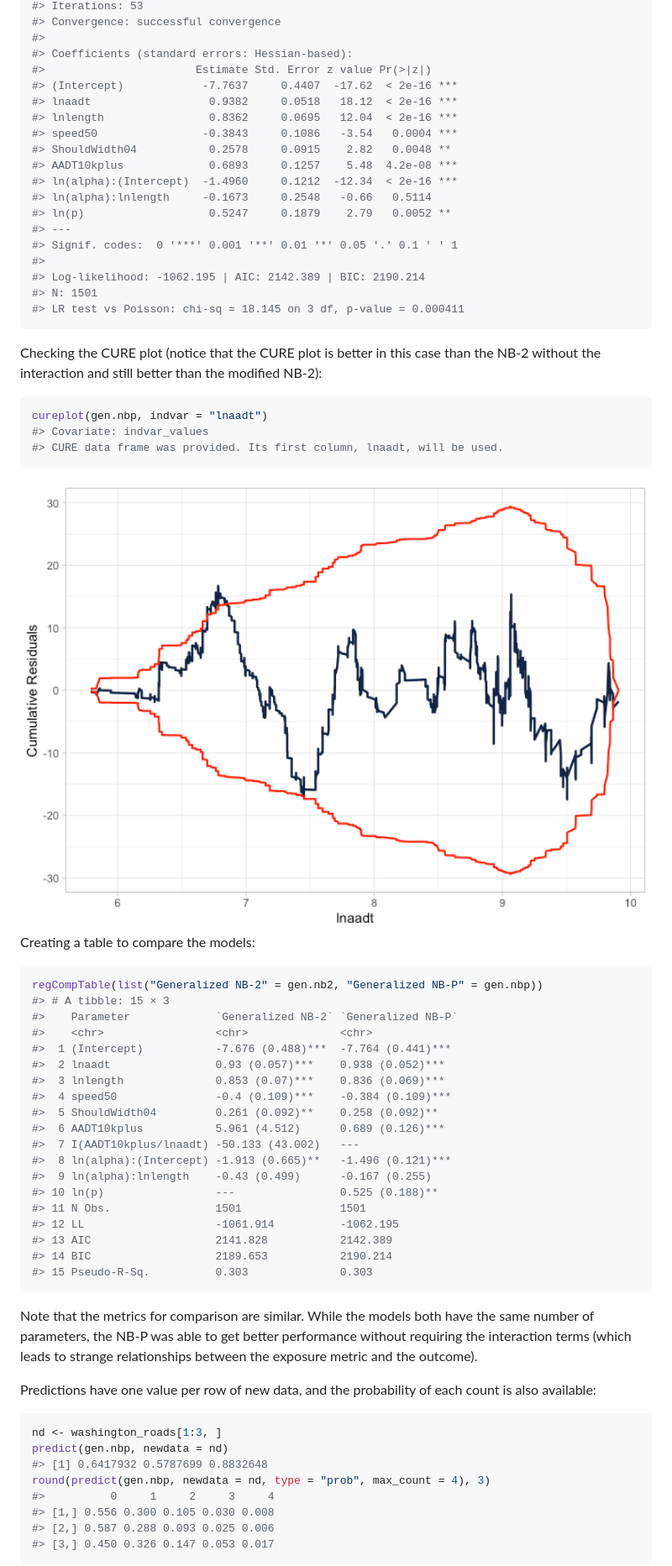
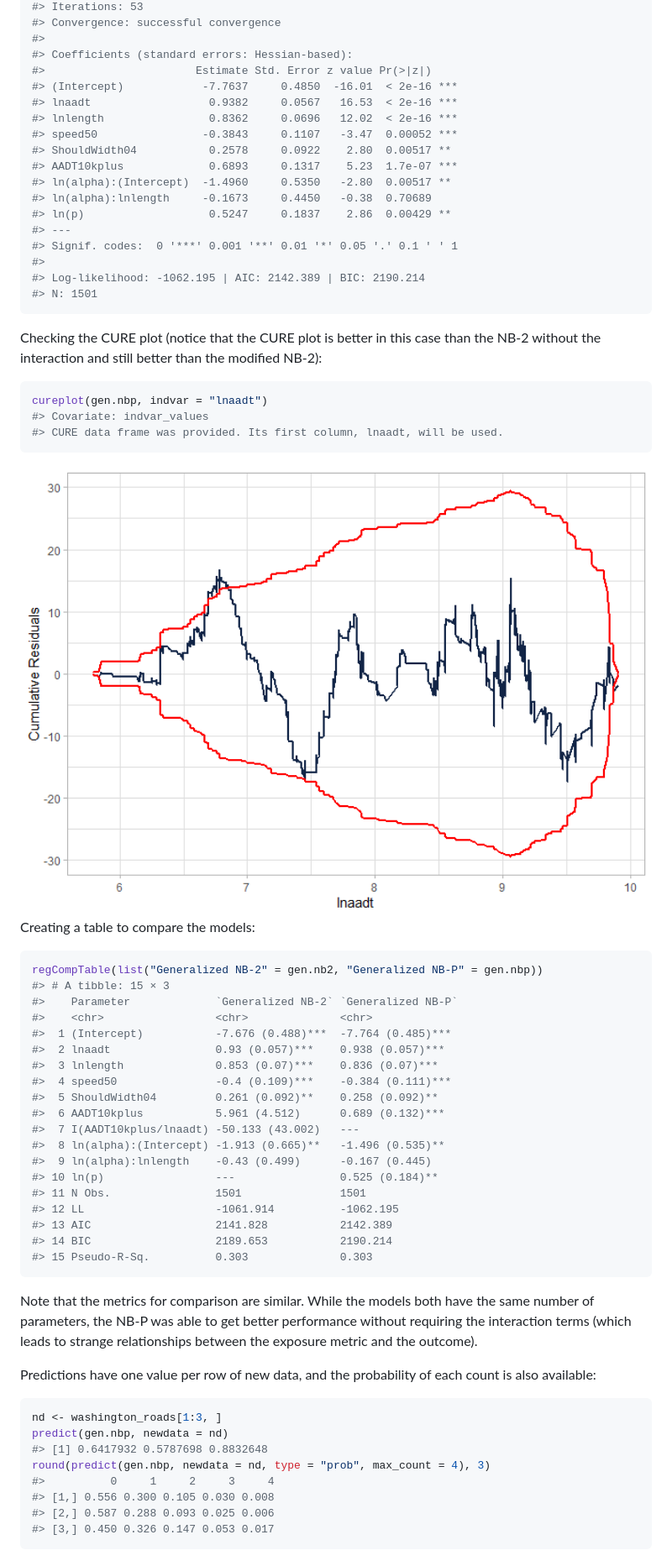
Before and after one commit to jwood-iastate/flexCountReg, a Markdown page: README.md, the part around one of its changes. Shown at 84% size. GitHub-like rendering; pictures changed too: man/figures/README-cureplot-lnaadt-1.png.

````diff
--- a/README.md
+++ b/README.md
@@ -341,21 +336,20 @@ summary(gen.nbp)
 #>
 #> Coefficients (standard errors: Hessian-based):
 #>                       Estimate Std. Error z value Pr(>|z|)
-#> (Intercept)            -7.7637     0.4407  -17.62  < 2e-16 ***
-#> lnaadt                  0.9382     0.0518   18.12  < 2e-16 ***
-#> lnlength                0.8362     0.0695   12.04  < 2e-16 ***
-#> speed50                -0.3843     0.1086   -3.54   0.0004 ***
-#> ShouldWidth04           0.2578     0.0915    2.82   0.0048 **
-#> AADT10kplus             0.6893     0.1257    5.48  4.2e-08 ***
-#> ln(alpha):(Intercept)  -1.4960     0.1212  -12.34  < 2e-16 ***
-#> ln(alpha):lnlength     -0.1673     0.2548   -0.66   0.5114
-#> ln(p)                   0.5247     0.1879    2.79   0.0052 **
+#> (Intercept)            -7.7637     0.4850  -16.01  < 2e-16 ***
+#> lnaadt                  0.9382     0.0567   16.53  < 2e-16 ***
+#> lnlength                0.8362     0.0696   12.02  < 2e-16 ***
+#> speed50                -0.3843     0.1107   -3.47  0.00052 ***
+#> ShouldWidth04           0.2578     0.0922    2.80  0.00517 **
+#> AADT10kplus             0.6893     0.1317    5.23  1.7e-07 ***
+#> ln(alpha):(Intercept)  -1.4960     0.5350   -2.80  0.00517 **
+#> ln(alpha):lnlength     -0.1673     0.4450   -0.38  0.70689
+#> ln(p)                   0.5247     0.1837    2.86  0.00429 **
 #> ---
 #> Signif. codes:  0 '***' 0.001 '**' 0.01 '*' 0.05 '.' 0.1 ' ' 1
 #>
 #> Log-likelihood: -1062.195 | AIC: 2142.389 | BIC: 2190.214
 #> N: 1501
-#> LR test vs Poisson: chi-sq = 18.145 on 3 df, p-value = 0.000411
 ```
 
 Checking the CURE plot (notice that the CURE plot is better in this case
@@ -377,16 +371,16 @@ regCompTable(list("Generalized NB-2" = gen.nb2, "Generalized NB-P" = gen.nbp))
 #> # A tibble: 15 × 3
 #>    Parameter             `Generalized NB-2` `Generalized NB-P`
 #>    <chr>                 <chr>              <chr>
-#>  1 (Intercept)           -7.676 (0.488)***  -7.764 (0.441)***
-#>  2 lnaadt                0.93 (0.057)***    0.938 (0.052)***
-#>  3 lnlength              0.853 (0.07)***    0.836 (0.069)***
-#>  4 speed50               -0.4 (0.109)***    -0.384 (0.109)***
+#>  1 (Intercept)           -7.676 (0.488)***  -7.764 (0.485)***
+#>  2 lnaadt                0.93 (0.057)***    0.938 (0.057)***
+#>  3 lnlength              0.853 (0.07)***    0.836 (0.07)***
+#>  4 speed50               -0.4 (0.109)***    -0.384 (0.111)***
 #>  5 ShouldWidth04         0.261 (0.092)**    0.258 (0.092)**
-#>  6 AADT10kplus           5.961 (4.512)      0.689 (0.126)***
+#>  6 AADT10kplus           5.961 (4.512)      0.689 (0.132)***
 #>  7 I(AADT10kplus/lnaadt) -50.133 (43.002)   ---
-#>  8 ln(alpha):(Intercept) -1.913 (0.665)**   -1.496 (0.121)***
-#>  9 ln(alpha):lnlength    -0.43 (0.499)      -0.167 (0.255)
-#> 10 ln(p)                 ---                0.525 (0.188)**
+#>  8 ln(alpha):(Intercept) -1.913 (0.665)**   -1.496 (0.535)**
+#>  9 ln(alpha):lnlength    -0.43 (0.499)      -0.167 (0.445)
+#> 10 ln(p)                 ---                0.525 (0.184)**
 #> 11 N Obs.                1501               1501
 #> 12 LL                    -1061.914          -1062.195
 #> 13 AIC                   2141.828           2142.389
@@ -405,7 +399,7 @@ each count is also available:
 ``` r
 nd <- washington_roads[1:3, ]
 predict(gen.nbp, newdata = nd)
-#> [1] 0.6417932 0.5787699 0.8832648
+#> [1] 0.6417932 0.5787698 0.8832648
 round(predict(gen.nbp, newdata = nd, type = "prob", max_count = 4), 3)
 #>          0     1     2     3     4
 #> [1,] 0.556 0.300 0.105 0.030 0.008
````
Also changed, not shown: other parts of README.md (+23 -30 lines), man/figures/README-cureplot-initial-1.png, man/figures/README-cureplot-updt-1.png, man/figures/README-rootogram-1.png.
